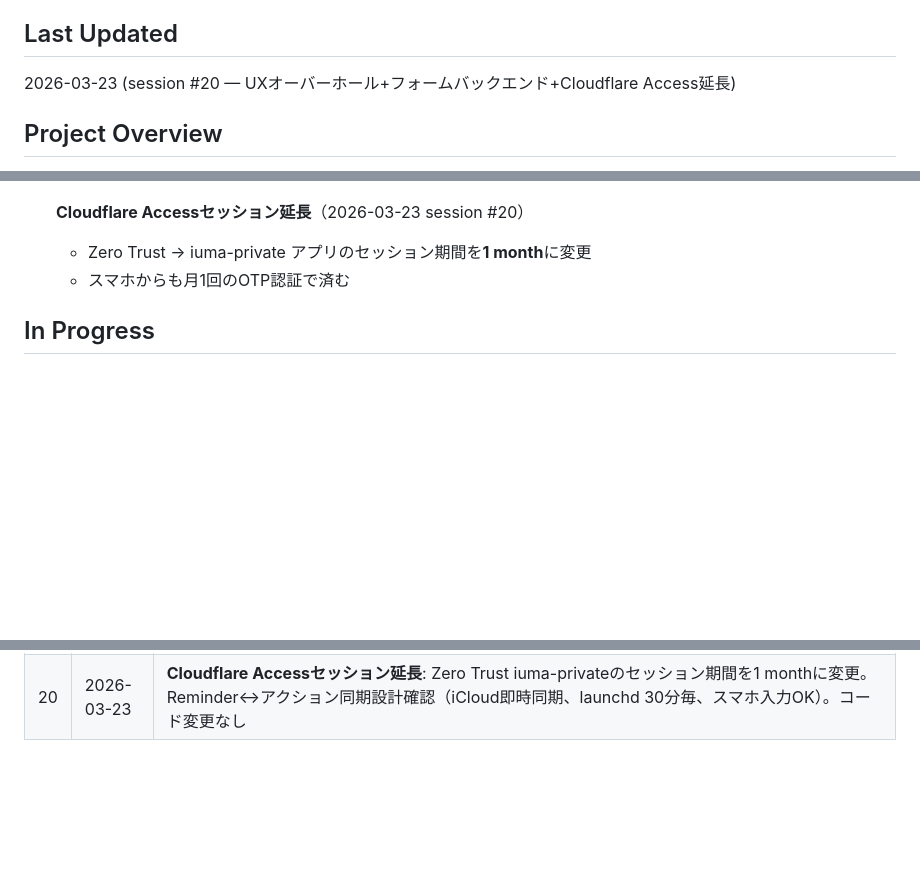
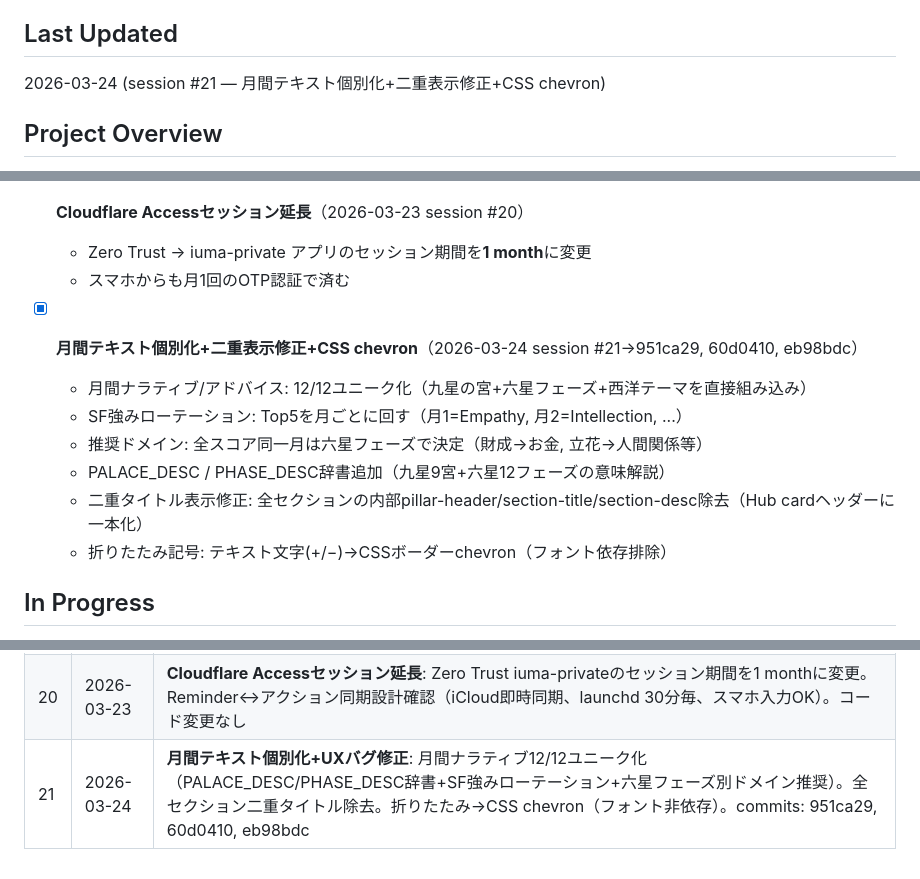
Before and after one commit to ymatz28-beep/self-insight, a Markdown page: HANDOFF.md, 3 parts joined by grey strips. Rendered like a GitHub page; blank space fills up the shorter version.

Commit message:
docs: update HANDOFF — session #21 summary
Co-Authored-By: Claude Opus 4.6 <noreply@anthropic.com>

```diff
--- a/HANDOFF.md
+++ b/HANDOFF.md
@@ -5,7 +5,7 @@
 - [WARN] structural_reform: generate_profile.py is 1130 lines (threshold: 500). Consider splitting.
 
 ## Last Updated
-2026-03-23 (session #20 — UXオーバーホール+フォームバックエンド+Cloudflare Access延長)
+2026-03-24 (session #21 — 月間テキスト個別化+二重表示修正+CSS chevron)
 
 ## Project Overview
 複数の占術（四柱推命・九星気学・六星占術・西洋占星術・干支）+ 独自性格分析SIPS（Big Five基盤の16 Archetypes+24 Strengths+Sensitivity Score）を統合した、徹底的にパーソナライズされた自己理解ダッシュボードサービス。有料SaaS展開を目指す。
@@ -240,6 +240,13 @@
 - [x] **Cloudflare Accessセッション延長**（2026-03-23 session #20）
   - Zero Trust → iuma-private アプリのセッション期間を**1 month**に変更
   - スマホからも月1回のOTP認証で済む
+- [x] **月間テキスト個別化+二重表示修正+CSS chevron**（2026-03-24 session #21→951ca29, 60d0410, eb98bdc）
+  - 月間ナラティブ/アドバイス: 12/12ユニーク化（九星の宮+六星フェーズ+西洋テーマを直接組み込み）
+  - SF強みローテーション: Top5を月ごとに回す（月1=Empathy, 月2=Intellection, ...）
+  - 推奨ドメイン: 全スコア同一月は六星フェーズで決定（財成→お金, 立花→人間関係等）
+  - PALACE_DESC / PHASE_DESC辞書追加（九星9宮+六星12フェーズの意味解説）
+  - 二重タイトル表示修正: 全セクションの内部pillar-header/section-title/section-desc除去（Hub cardヘッダーに一本化）
+  - 折りたたみ記号: テキスト文字(+/−)→CSSボーダーchevron（フォント依存排除）
 
 ## In Progress
 - [ ] **generate_dashboard.py / generate_profile.py 構造分割**: constancy警告（両ファイル500行超過）への対応。generate_dashboard.py 2,084行、generate_profile.py 1,130行
@@ -321,3 +328,4 @@
 | 18 | 2026-03-23 | **P0+P1改善**: CSS修正、2人称化、fade-inアニメ、ガイダンス月間運勢統合、折りたたみUI、Co-Star風引用句、ドメインカラー統一、パーソナライズ助言(SF+日主)、占術アコーディオン、レアリティバッジ、--no-gnavフラグ。commits: 83a5fb5, 38930c3 |
 | 19 | 2026-03-23 | **フォームバックエンド+UXオーバーホール**: Apps Script+process_submission.py E2Eパイプライン構築。Hub+Detail Architecture（全セクション折りたたみカード化）、動的アーキタイプ名（day_master+強み）、感情的セクション名、Section Nav廃止、Gnav制御。generate_dashboard.py 1,677→2,084行。commits: 2a2a8f6, 6a91657 |
 | 20 | 2026-03-23 | **Cloudflare Accessセッション延長**: Zero Trust iuma-privateのセッション期間を1 monthに変更。Reminder↔アクション同期設計確認（iCloud即時同期、launchd 30分毎、スマホ入力OK）。コード変更なし |
+| 21 | 2026-03-24 | **月間テキスト個別化+UXバグ修正**: 月間ナラティブ12/12ユニーク化（PALACE_DESC/PHASE_DESC辞書+SF強みローテーション+六星フェーズ別ドメイン推奨）。全セクション二重タイトル除去。折りたたみ→CSS chevron（フォント非依存）。commits: 951ca29, 60d0410, eb98bdc |
```
